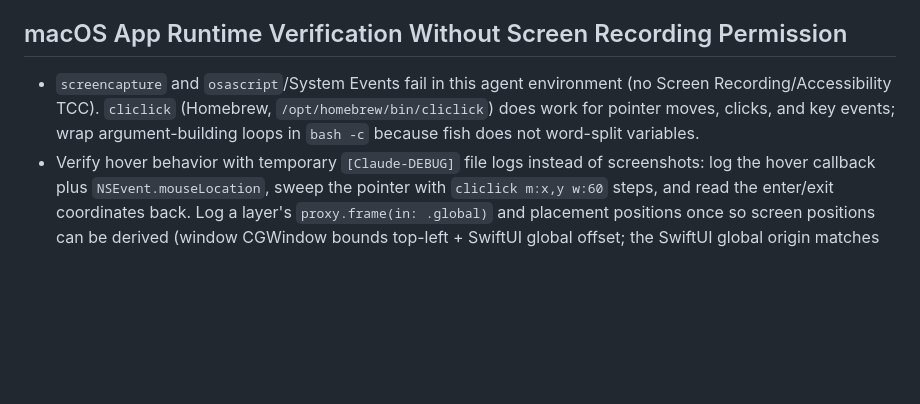
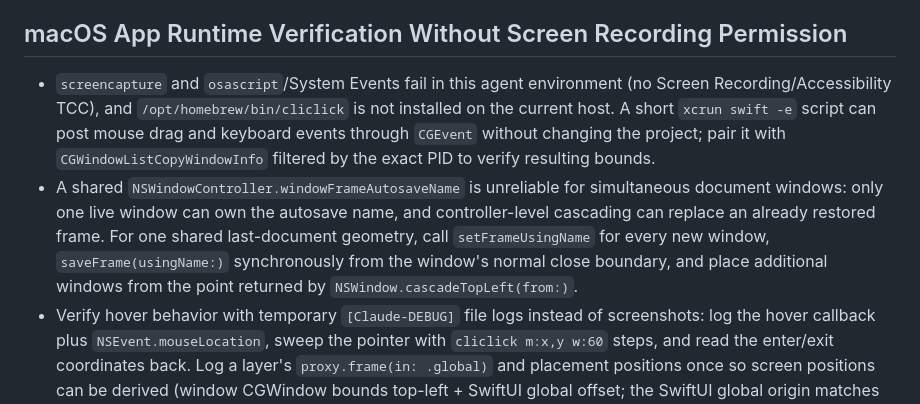
Before and after one commit to danielkbx/airframe_workspace, a Markdown page: .agents/TOOLING.md, the part around the change. Drawn GitHub-style; blank space fills up the shorter version.

Commit message:
Record document window geometry behavior

```diff
--- a/.agents/TOOLING.md
+++ b/.agents/TOOLING.md
@@ -323,7 +323,8 @@ Agents must update this file proactively when they learn a better command, workf
 
 ## macOS App Runtime Verification Without Screen Recording Permission
 
-- `screencapture` and `osascript`/System Events fail in this agent environment (no Screen Recording/Accessibility TCC). `cliclick` (Homebrew, `/opt/homebrew/bin/cliclick`) does work for pointer moves, clicks, and key events; wrap argument-building loops in `bash -c` because fish does not word-split variables.
+- `screencapture` and `osascript`/System Events fail in this agent environment (no Screen Recording/Accessibility TCC), and `/opt/homebrew/bin/cliclick` is not installed on the current host. A short `xcrun swift -e` script can post mouse drag and keyboard events through `CGEvent` without changing the project; pair it with `CGWindowListCopyWindowInfo` filtered by the exact PID to verify resulting bounds.
+- A shared `NSWindowController.windowFrameAutosaveName` is unreliable for simultaneous document windows: only one live window can own the autosave name, and controller-level cascading can replace an already restored frame. For one shared last-document geometry, call `setFrameUsingName` for every new window, `saveFrame(usingName:)` synchronously from the window's normal close boundary, and place additional windows from the point returned by `NSWindow.cascadeTopLeft(from:)`.
 - Verify hover behavior with temporary `[Claude-DEBUG]` file logs instead of screenshots: log the hover callback plus `NSEvent.mouseLocation`, sweep the pointer with `cliclick m:x,y w:60` steps, and read the enter/exit coordinates back. Log a layer's `proxy.frame(in: .global)` and placement positions once so screen positions can be derived (window CGWindow bounds top-left + SwiftUI global offset; the SwiftUI global origin matches the window's top-left including title bar).
 - The Airframe app is sandboxed: debug logs must go to `FileManager.default.temporaryDirectory` (readable at `~/Library/Containers/com.kumkju.airframe/Data/tmp/`), not `/tmp`. Writes to `/tmp` fail silently.
 - Launch the debug build with a fixture through LaunchServices, not by executing the binary directly: `open -n <app> --env AIRFRAME_UI_TESTING=1 --env AIRFRAME_UI_TEST_FIXTURE_NAME=<name>.bbl --env AIRFRAME_UI_TEST_FIXTURE_BASE64=$(base64 -i <file>)`. A raw-binary launch from the agent shell creates the window but never orders it on screen (CGWindowList reports `onscreen=false`); via `open` the window shows and receives events. Read window bounds without TCC via `CGWindowListCopyWindowInfo` in a Swift script filtered by PID.
```
Also changed, not shown: .agents/ARCHITECTURE.md (+1 -0 lines), .agents/MEMORY.md (+1 -0 lines).
